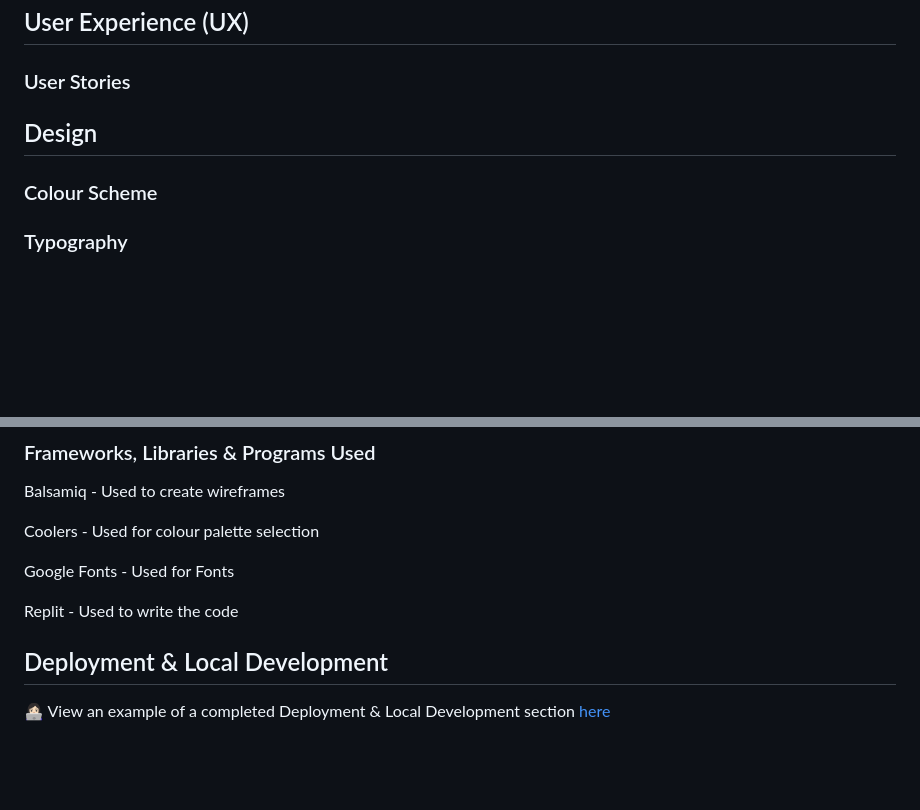
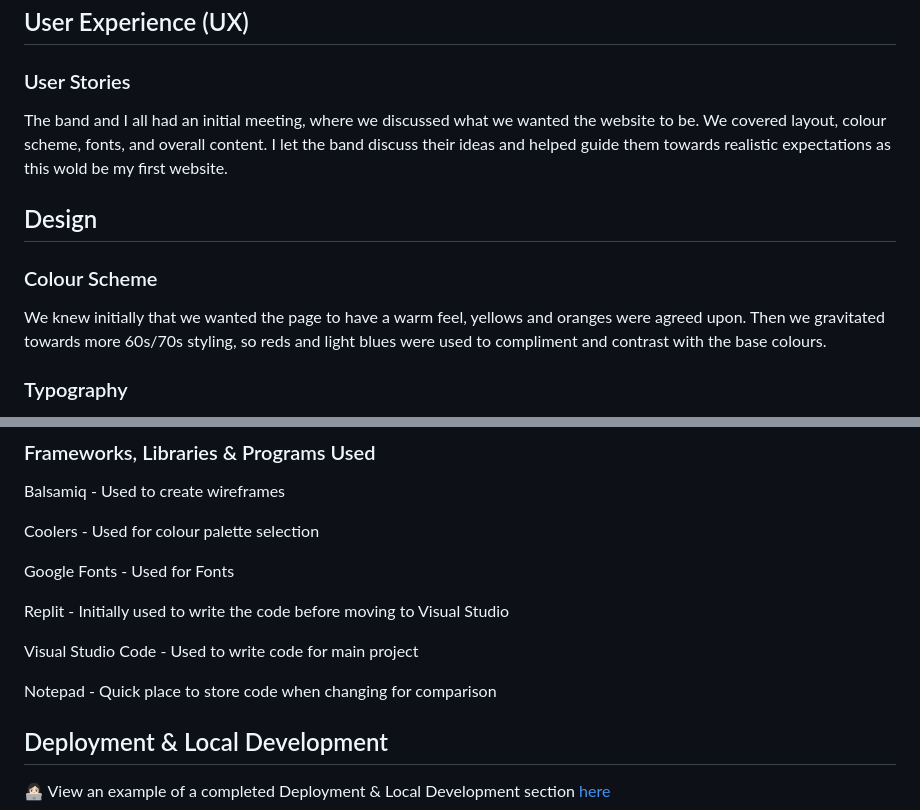
Before and after one commit to JayScarrott/mr-johnson, a Markdown page: readme/README.md, 2 parts joined by grey strips. Drawn GitHub-style; blank space fills up the shorter version.

```diff
--- a/README.md
+++ b/readme/README.md
@@ -37,8 +37,13 @@ This website was created to provide an easy way for fans of Mr Johnson to keep t
 
 ### User Stories
 
+The band and I all had an initial meeting, where we discussed what we wanted the website to be. We covered layout, colour scheme, fonts, and overall content.
+I let the band discuss their ideas and helped guide them towards realistic expectations as this wold be my first website.
+
 ## Design
 
 ### Colour Scheme
 
+We knew initially that we wanted the page to have a warm feel, yellows and oranges were agreed upon. Then we gravitated towards more 60s/70s styling, so reds and light blues were used to compliment and contrast with the base colours.
+
 ### Typography
@@ -92,7 +101,11 @@ Coolers - Used for colour palette selection
 
 Google Fonts - Used for Fonts
 
-Replit - Used to write the code
+Replit - Initially used to write the code before moving to Visual Studio
+
+Visual Studio Code - Used to write code for main project
+
+Notepad - Quick place to store code when changing for comparison
 
 ## Deployment & Local Development
 
```
Also changed, not shown: other parts of readme/README.md (+6 -0 lines), readme/IMG-20240610-WA0000.png (added), readme/font-ideas.jpg (added), 1 other file.
